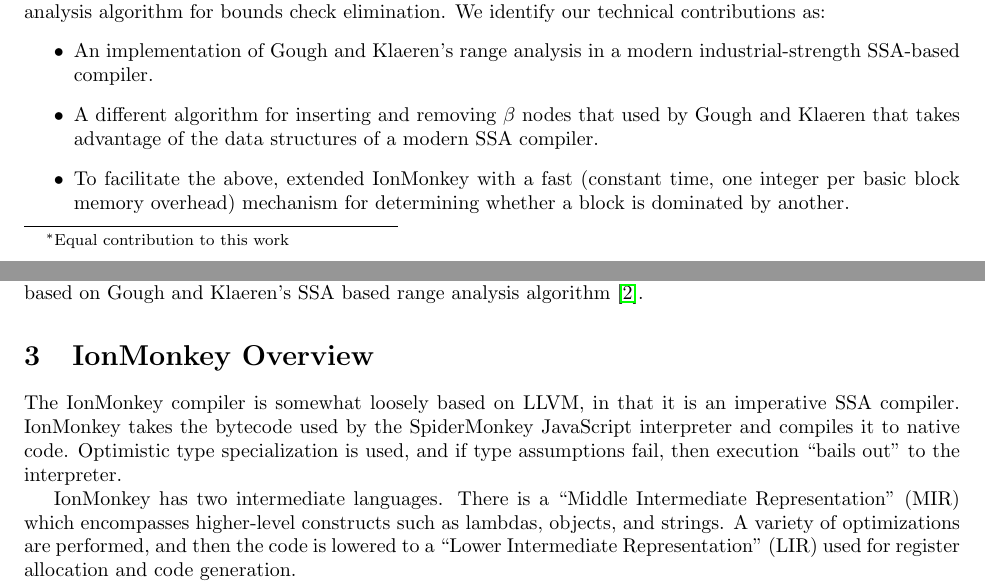
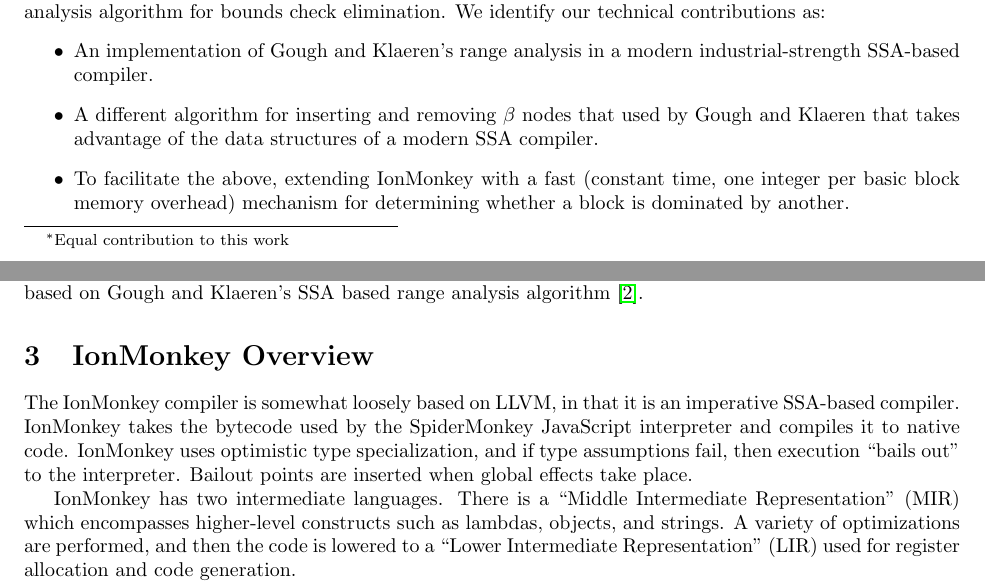
Before and after one commit to rpearl/cmplrz-site, a LaTeX document (project-writings/paper.tex): two parts of pages 1 and 2 of 10, joined at a grey line, cut so that both start at the same text. Compiled offline with pdfLaTeX.

Commit message:
grammar nits

```diff
--- a/project-writings/paper.tex
+++ b/project-writings/paper.tex
@@ -91,7 +91,7 @@
 \item A different algorithm for inserting and removing $\beta$ nodes
   that used by Gough and Klaeren that takes advantage of the data
   structures of a modern SSA compiler.
-\item To facilitate the above, extended IonMonkey with a fast
+\item To facilitate the above, extending IonMonkey with a fast
   (constant time, one integer per basic block memory overhead)
   mechanism for determining whether a block is dominated by another.
 \item Extending the analysis to produce the information needed for
@@ -129,10 +129,10 @@
 
 \section{IonMonkey Overview}
 The IonMonkey compiler is somewhat loosely based on LLVM, in that it is an
-imperative SSA compiler. IonMonkey takes the bytecode used by the SpiderMonkey
-JavaScript interpreter and compiles it to native code. Optimistic type
-specialization is used, and if type assumptions fail, then execution ``bails
-out'' to the interpreter.
+imperative SSA-based compiler. IonMonkey takes the bytecode used by the SpiderMonkey
+JavaScript interpreter and compiles it to native code. IonMonkey uses optimistic type
+specialization, and if type assumptions fail, then execution ``bails
+out'' to the interpreter. Bailout points are inserted when global effects take place.
 
 IonMonkey has two intermediate languages. There is a ``Middle
 Intermediate Representation'' (MIR) which encompasses higher-level
```
